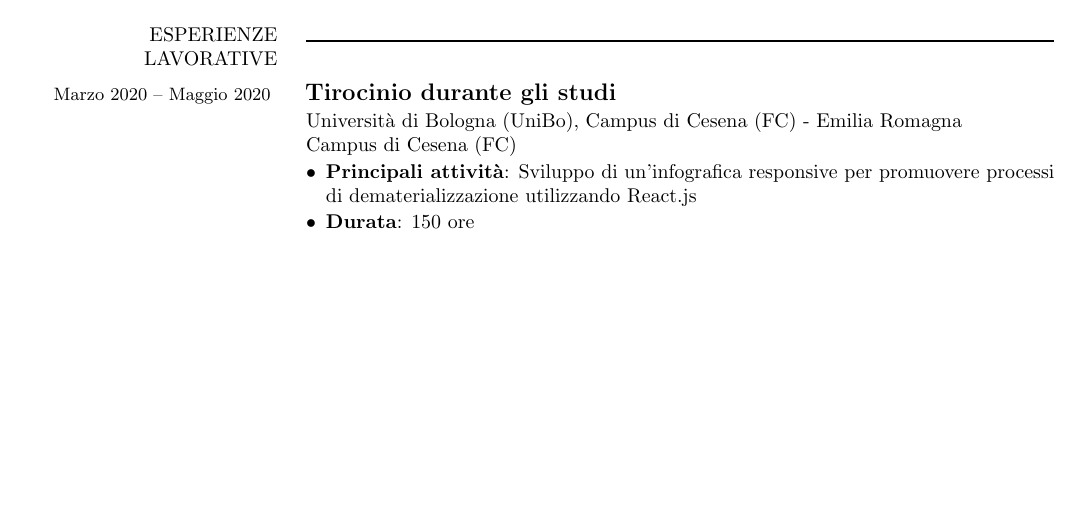
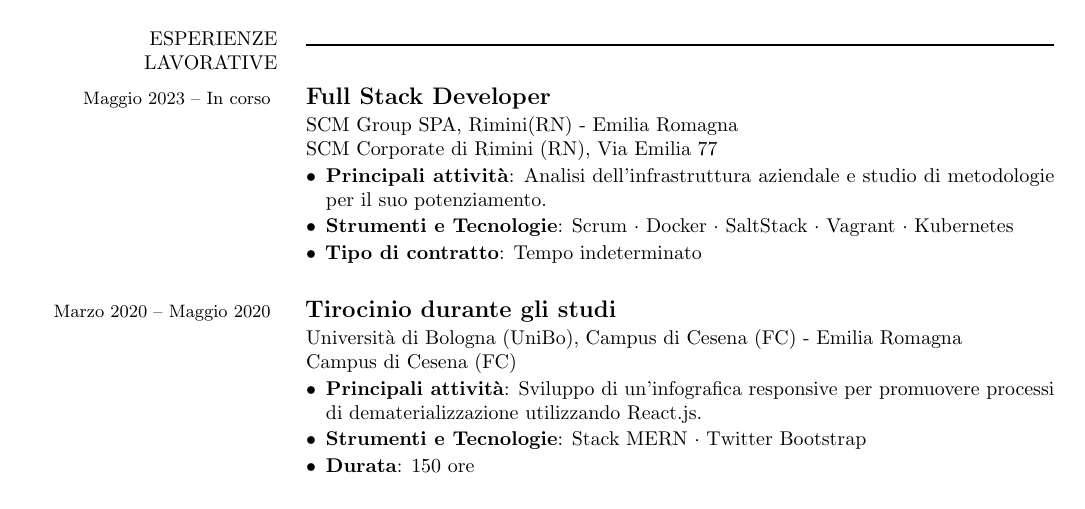
Before and after one commit to AngeloFilaseta/curriculum-vitae, a LaTeX CV (cv-angelo-filaseta.tex, which reads document/parts/1-work.tex): part of page 1 of 2 before the commit and part of page 1 of 3 after it, cut so that both start at the same text, the shorter picture padded with empty space. Compiled offline with pdfLaTeX.

Commit message:
feat(work): add SCM

```diff
--- a/document/parts/1-work.tex
+++ b/document/parts/1-work.tex
@@ -1,5 +1,19 @@
 %!TEX root = ../../cv-angelo-filaseta.tex
 \cvsection{ESPERIENZE LAVORATIVE}
+
+\cvitem{
+	\cvdurationstyle{Maggio 2023 -- In corso}
+}{
+	\cvtitle{Full Stack Developer}\\
+	SCM Group SPA, Rimini(RN) - Emilia Romagna\newline
+	SCM Corporate di Rimini (RN), Via Emilia 77
+	\begin{itemize}[leftmargin=*]
+		\item \textbf{Principali attività}: Analisi dell'infrastruttura aziendale e studio di metodologie per il suo
+		potenziamento.
+		\item \textbf{Strumenti e Tecnologie}: Scrum · Docker · SaltStack · Vagrant · Kubernetes
+		\item \textbf{Tipo di contratto}: Tempo indeterminato
+	\end{itemize}
+}
 
 \cvitem{
 	\cvdurationstyle{Marzo 2020 -- Maggio 2020}
@@ -9,7 +23,8 @@
 	Campus di Cesena (FC)
 	\begin{itemize}[leftmargin=*]
 		\item \textbf{Principali attività}: Sviluppo di un'infografica responsive per promuovere processi di
-		dematerializzazione utilizzando React.js
+		dematerializzazione utilizzando React.js.
+		\item \textbf{Strumenti e Tecnologie}: Stack MERN · Twitter Bootstrap
 		\item \textbf{Durata}: 150 ore
 	\end{itemize}
 }
```
